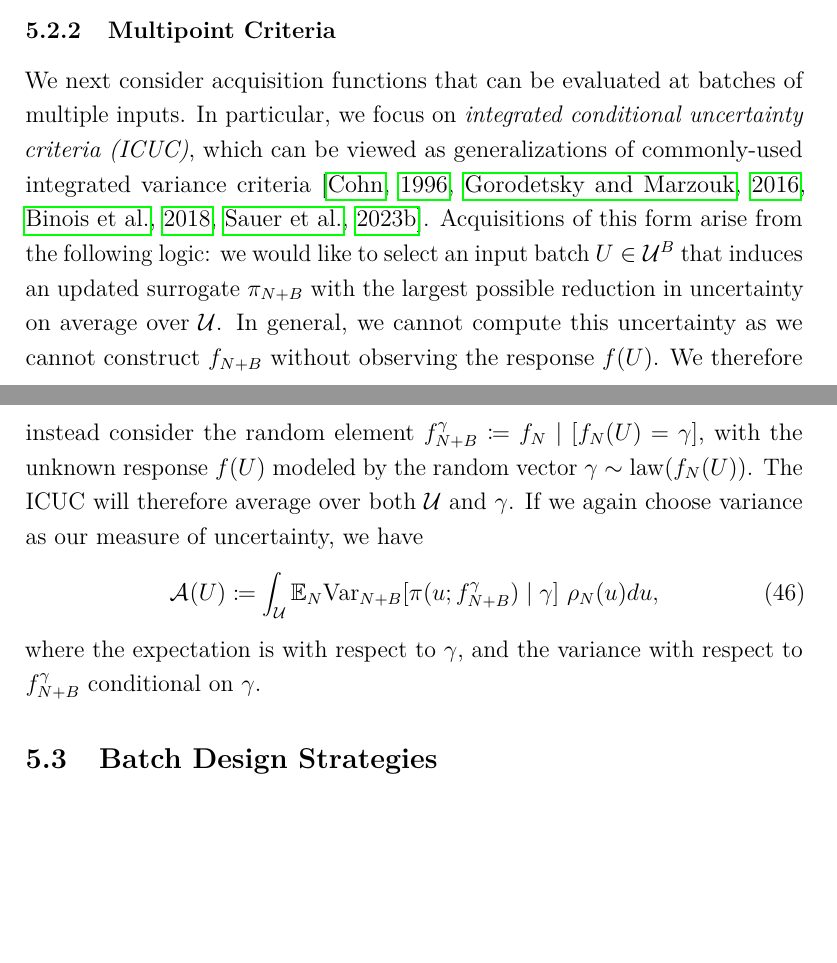
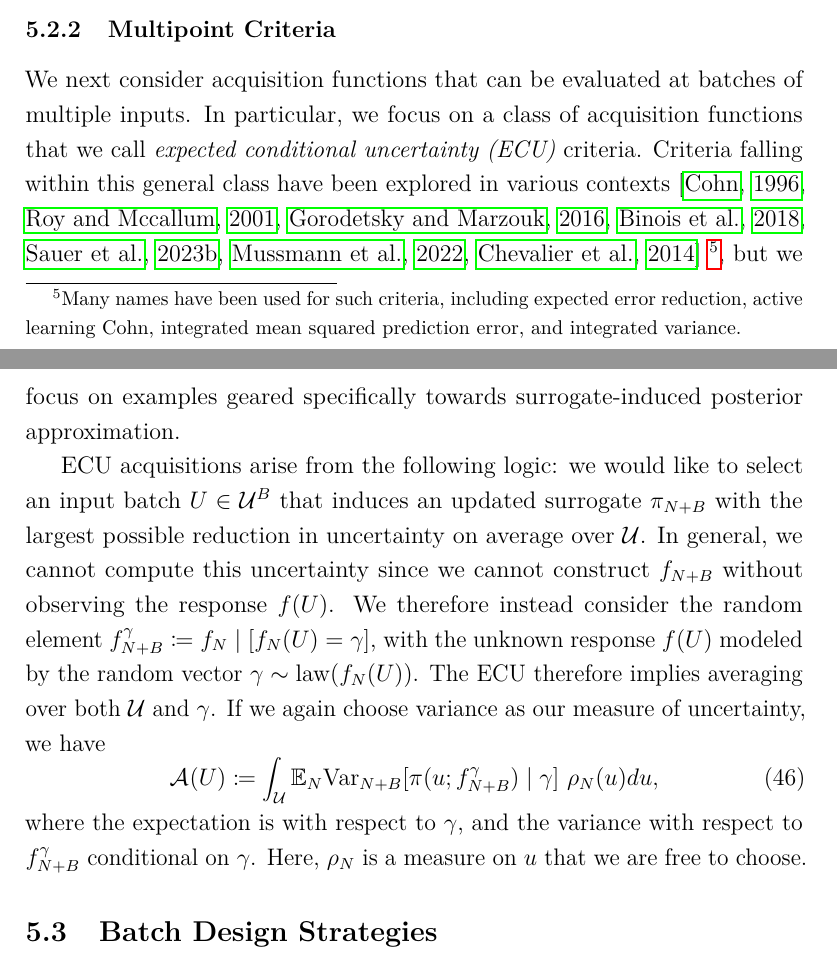
Before and after one commit to arob5/Bayesian-inference-with-surrogates, a LaTeX document (papers/prob_surrogates_review.tex): two parts of pages 41 and 42 of 89, joined at a grey line, cut so that both start at the same text, the shorter picture padded with empty space. Compiled offline with pdfLaTeX.

Commit message:
Progress on integrated criteria section.

```diff
--- a/papers/prob_surrogates_review.tex
+++ b/papers/prob_surrogates_review.tex
@@ -1438,24 +1438,29 @@ and randomly sampling a second point from $\priorDens$.
 
 \subsubsection{Multipoint Criteria}
 We next consider acquisition functions that can be evaluated at batches of multiple inputs. In particular,
-we focus on \textit{integrated conditional uncertainty criteria (ICUC)}, which can be viewed as generalizations
-of commonly-used integrated variance criteria \citep{ALC,Mercer_kernels_IVAR,Binois_2018,deepGPAL}.
-Acquisitions of this form arise from the following logic: we would like to select an input batch
+we focus on a class of acquisition functions that we call \textit{expected conditional uncertainty (ECU)}
+criteria. Criteria falling within this general class have been explored in various contexts
+\citep{ALC,Roy2001,Mercer_kernels_IVAR,Binois_2018,deepGPAL,ALExpErrReduction,parallelSURExcursionSet}
+\footnote{Many names have been used for such criteria, including expected error reduction,
+active learning Cohn, integrated mean squared prediction error, and integrated variance.},
+but we focus on examples geared specifically towards surrogate-induced posterior approximation.
+
+ECU acquisitions arise from the following logic: we would like to select an input batch
 $\parMat \in \parSpace^{\Nbatch}$ that induces an updated surrogate $\postEm[\Naugment]$ with the largest
 possible reduction in uncertainty on average over $\parSpace$. In general, we cannot compute this uncertainty
-as we cannot construct $\funcEm[\Naugment]$ without observing the response $\func(\parMat)$. We therefore
+since we cannot construct $\funcEm[\Naugment]$ without observing the response $\func(\parMat)$. We therefore
 instead consider the random element
 $\funcEm[\Naugment]^{\gamma} \Def \funcEm[\Ndesign] \given [\funcEm[\Ndesign](\parMat) = \gamma]$, with
 the unknown response $\func(\parMat)$ modeled by the random vector
-$\gamma \sim \mathrm{law}(\funcEm[\Ndesign](\parMat))$. The ICUC will therefore average over both $\parSpace$
-and $\gamma$. If we again choose variance as our measure of uncertainty, we have
+$\gamma \sim \mathrm{law}(\funcEm[\Ndesign](\parMat))$. The ECU therefore implies averaging over
+both $\parSpace$ and $\gamma$. If we again choose variance as our measure of uncertainty, we have
 \begin{equation}
 \acq[](\parMat) \Def
 \int_{\parSpace} \E_{\Ndesign} \Var_{\Naugment}[\postDens(\Par; \funcEm[\Naugment]^{\gamma}) \given \gamma] \ \weightDens(\Par) d\Par,
  \label{eq:acq-intvar}
 \end{equation}
 where the expectation is with respect to $\gamma$, and the variance with respect to $\funcEm[\Naugment]^{\gamma}$
-conditional on $\gamma$.
+conditional on $\gamma$. Here, $\weightDens$ is a measure on $\Par$ that we are free to choose.
 
 \subsection{Batch Design Strategies}
 \subsubsection{Multipoint Optimization}
```
Also changed, not shown: papers/prob_surrogates_bayes.bib (+17 -0 lines).
